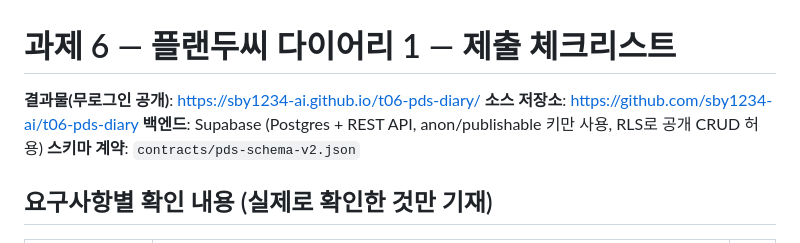
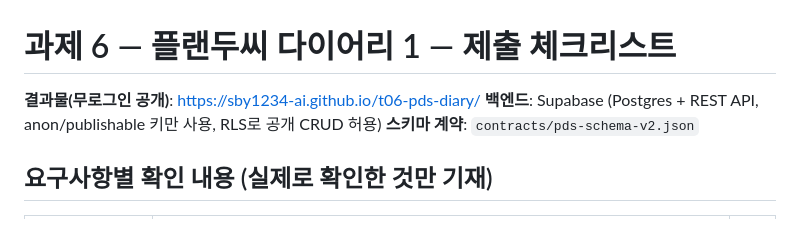
Before and after one commit to sby1234-ai/t06-pds-diary, a Markdown page: submission/CHECKLIST.md, the part around the change. Drawn GitHub-style.

```diff
--- a/submission/CHECKLIST.md
+++ b/submission/CHECKLIST.md
@@ -2,7 +2,6 @@
 # 과제 6 — 플랜두씨 다이어리 1 — 제출 체크리스트
 
 **결과물(무로그인 공개)**: https://sby1234-ai.github.io/t06-pds-diary/
-**소스 저장소**: https://github.com/sby1234-ai/t06-pds-diary
 **백엔드**: Supabase (Postgres + REST API, anon/publishable 키만 사용, RLS로 공개 CRUD 허용)
 **스키마 계약**: `contracts/pds-schema-v2.json`
 
```
